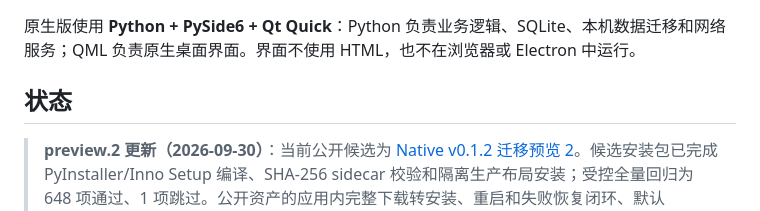
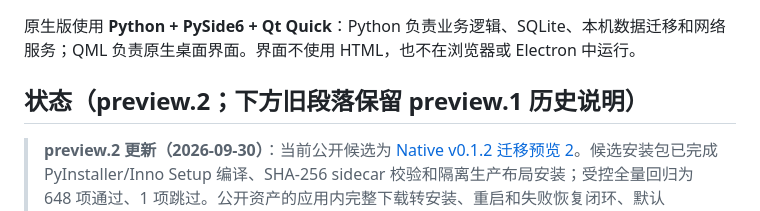
Before and after one commit to linjiuyao2025/FLUKE, a Markdown page: native/README.md, the part around the change. Drawn GitHub-style.

```diff
--- a/native/README.md
+++ b/native/README.md
@@ -2,7 +2,7 @@
 
 原生版使用 **Python + PySide6 + Qt Quick**：Python 负责业务逻辑、SQLite、本机数据迁移和网络服务；QML 负责原生桌面界面。界面不使用 HTML，也不在浏览器或 Electron 中运行。
 
-## 状态
+## 状态（preview.2；下方旧段落保留 preview.1 历史说明）
 
 > **preview.2 更新（2026-09-30）**：当前公开候选为 [Native v0.1.2 迁移预览 2](https://github.com/linjiyao2025/FLUKE/releases/tag/native-v0.1.2-preview.2)。候选安装包已完成 PyInstaller/Inno Setup 编译、SHA-256 sidecar 校验和隔离生产布局安装；受控全量回归为 648 项通过、1 项跳过。公开资产的应用内完整下载转安装、重启和失败恢复闭环、默认 Windows GUI 逐控件验收、真实个人数据与阶段 7 并行观察仍未完成，旧版及旧版数据必须保留。
 
```
Also changed, not shown: README.md (+1 -1 lines), native/RELEASE_NOTES-0.1.2-preview.2.md (+2 -0 lines).
